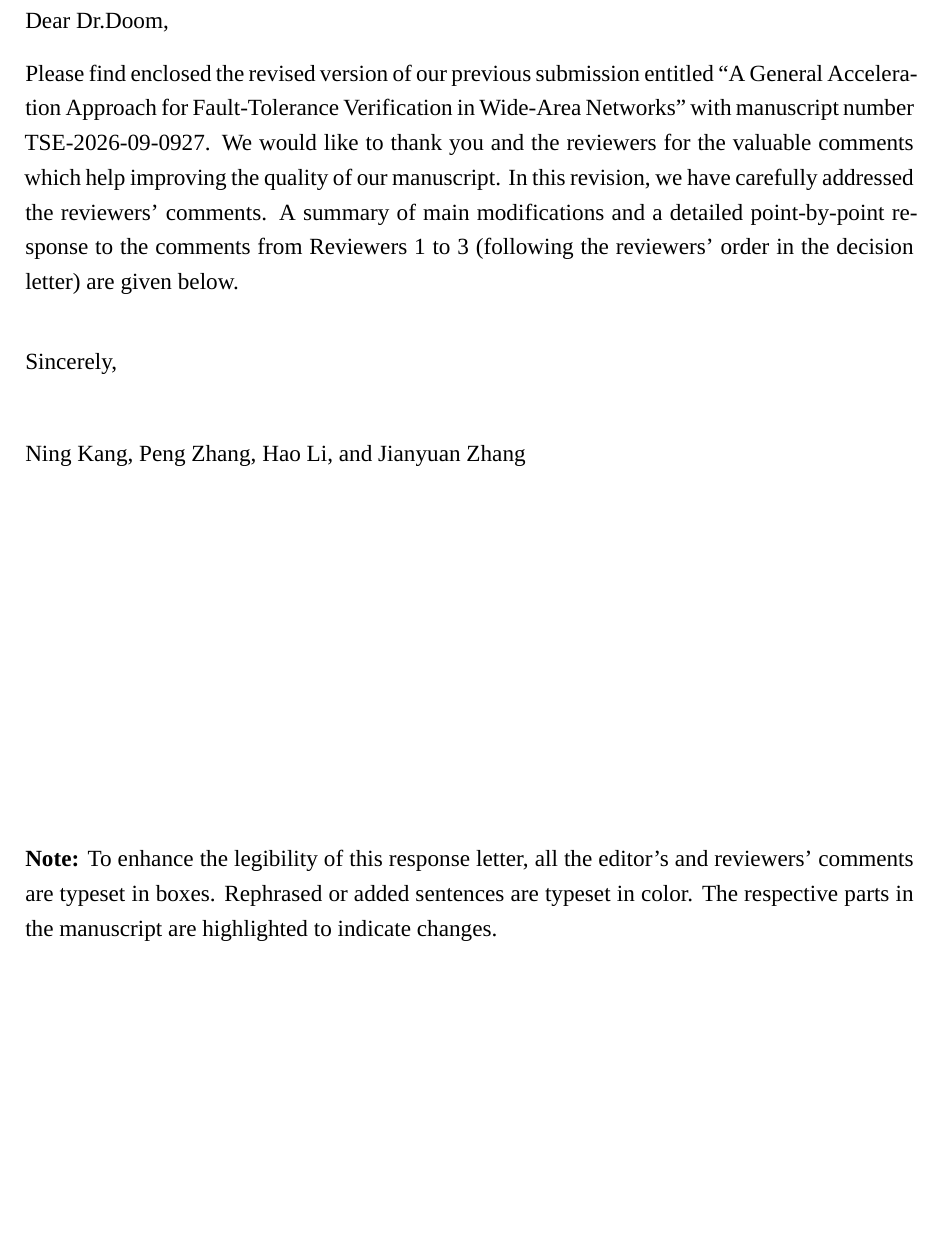
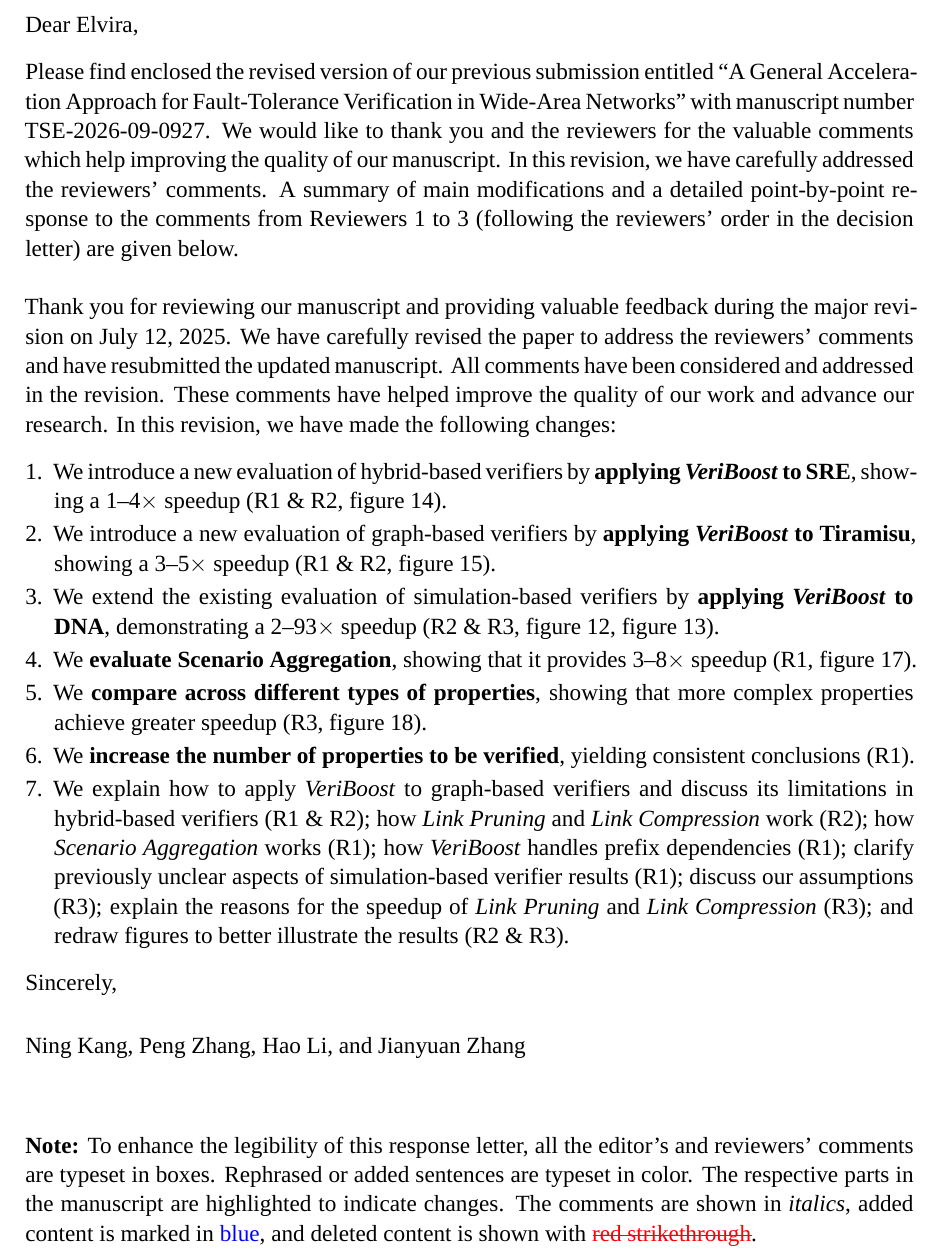
Before and after one commit to 916267142/veriboost-tse26-reponse-major, a LaTeX document (review_response.tex, which reads latex/cover_letter.tex): part of page 2 of 14, cut so that both start at the same text, the shorter picture padded with empty space. Compiled offline with XeLaTeX; a missing font is replaced by an installed copy or a similar font.

Commit message:
update template

```diff
--- a/latex/cover_letter.tex
+++ b/latex/cover_letter.tex
@@ -5,13 +5,40 @@ We would like to thank you and the reviewers for the valuable comments which hel
 In this revision, we have carefully addressed the reviewers' comments.
 A summary of main modifications and a detailed point-by-point response to the comments from Reviewers 1 to 3 (following the reviewers' order in the decision letter) are given below.
 
-\vspace{1.2em}
+\vspace{0.5em}
+
+Thank you for reviewing our manuscript and providing valuable feedback during the major revision on July 12, 2025.
+We have carefully revised the paper to address the reviewers' comments and have resubmitted the updated manuscript.
+All comments have been considered and addressed in the revision.
+These comments have helped improve the quality of our work and advance our research.
+In this revision, we have made the following changes:
+
+
+\begin{enumerate}[leftmargin=*, topsep=0pt, partopsep=0pt, itemsep=2pt, parsep=0pt]
+    \item We introduce a new evaluation of hybrid-based verifiers by \textbf{applying \textit{VeriBoost} to SRE}, showing a 1--4$\times$ speedup (R1 \& R2, figure 14).
+
+    \item We introduce a new evaluation of graph-based verifiers by \textbf{applying \textit{VeriBoost} to Tiramisu}, showing a 3--5$\times$ speedup (R1 \& R2, figure 15).
+
+    \item We extend the existing evaluation of simulation-based verifiers by \textbf{applying \textit{VeriBoost} to DNA}, demonstrating a 2--93$\times$ speedup (R2 \& R3, figure 12, figure 13).
+
+    \item We \textbf{evaluate Scenario Aggregation}, showing that it provides 3--8$\times$ speedup (R1, figure 17).
+
+    \item We \textbf{compare across different types of properties}, showing that more complex properties achieve greater speedup (R3, figure 18).
+
+    \item We \textbf{increase the number of properties to be verified}, yielding consistent conclusions (R1).
+
+    \item We explain how to apply \textit{VeriBoost} to graph-based verifiers and discuss its limitations in hybrid-based verifiers (R1 \& R2); how \textit{Link Pruning} and \textit{Link Compression} work (R2); how \textit{Scenario Aggregation} works (R1); how \textit{VeriBoost} handles prefix dependencies (R1); clarify previously unclear aspects of simulation-based verifier results (R1); discuss our assumptions (R3); explain the reasons for the speedup of \textit{Link Pruning} and \textit{Link Compression} (R3); and redraw figures to better illustrate the results (R2 \& R3).
+\end{enumerate}
+
 
 Sincerely,
 
-\vspace{1.7em}
+\vspace{0.7em}
 
 \printauthor%
 
 \vfil
-\textbf{Note:} To enhance the legibility of this response letter, all the editor's and reviewers' comments are typeset in boxes. Rephrased or added sentences are typeset in color. The respective parts in the manuscript are highlighted to indicate changes.
+\textbf{Note:}
+To enhance the legibility of this response letter, all the editor's and reviewers' comments are typeset in boxes. Rephrased or added sentences are typeset in color. The respective parts in the manuscript are highlighted to indicate changes.
+The comments are shown in \textit{italics}, added content is marked in \begin{add}blue\end{add},
+and deleted content is shown with \begin{remove}red strikethrough\end{remove}.
--- a/review_response.tex
+++ b/review_response.tex
@@ -42,11 +32,11 @@
 % }
 \journal{IEEE Transactions on Software Engineering}
 \manuscript{TSE-2026-09-0927}
-\editorname{Dr.Doom}
+\editorname{Elvira}
 
 \begin{document}
 \maketitle
-\input{latex/cover_letter.tex}
+{\setstretch{1.05}\input{latex/cover_letter.tex}\par}
 \input{latex/editor.tex}
 \input{latex/reviewer1.tex}
 \input{latex/reviewer2.tex}
```
Also changed, not shown: latex/editor.tex (+1 -0 lines), reviewresponse.cls (+11 -0 lines), review_response.tex (12 more changed lines), 1 other file.
